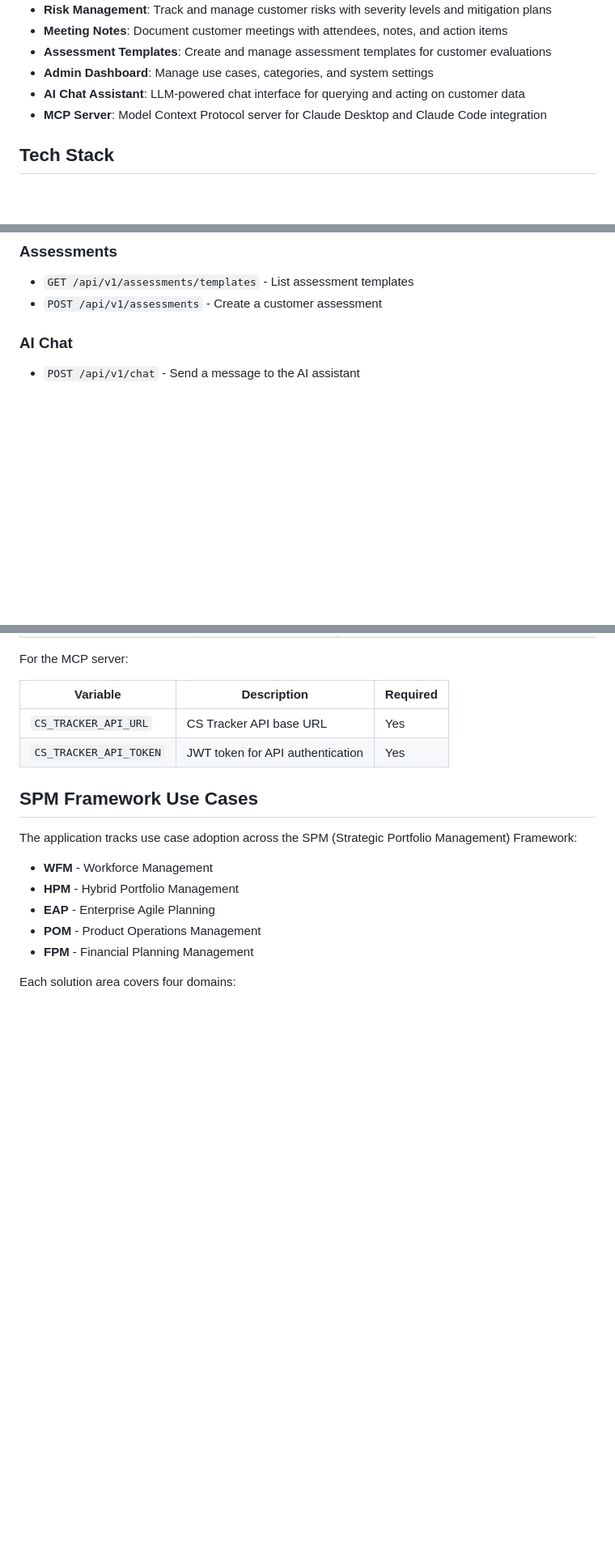
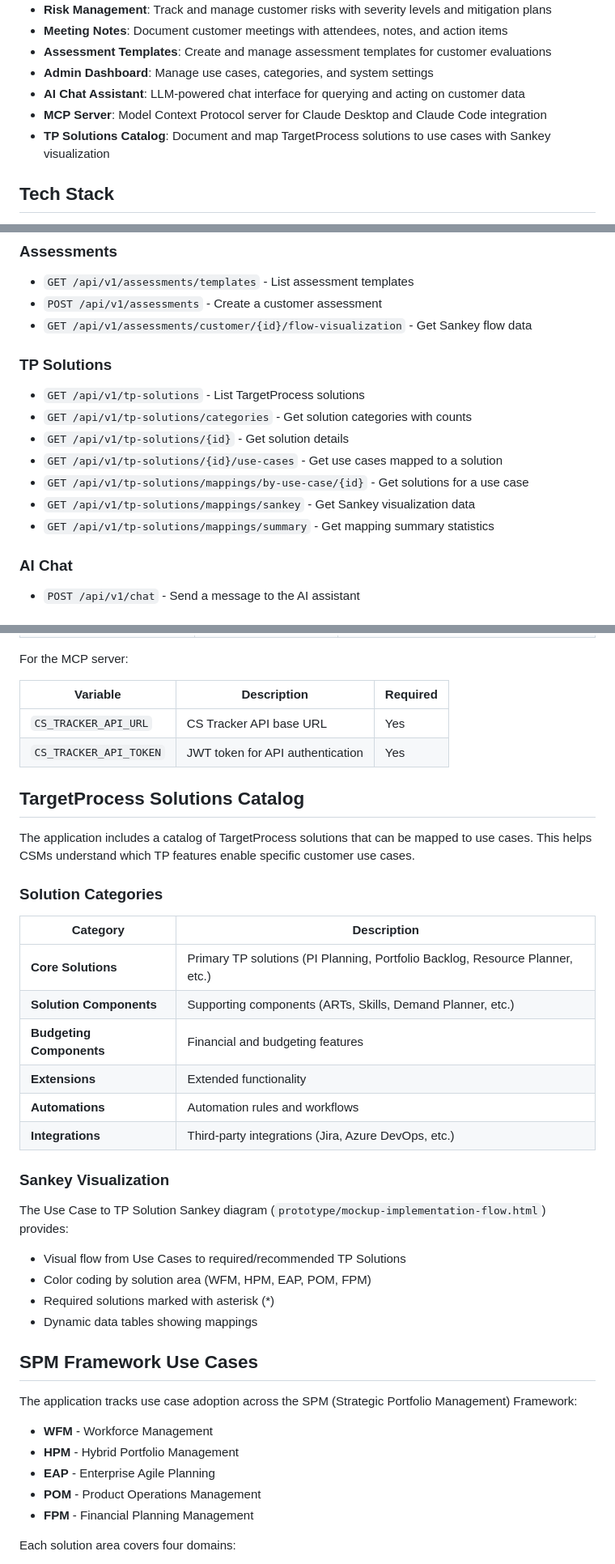
Before and after one commit to corbyjamesibm/cs-tracker, a Markdown page: README.md, 3 parts joined by grey strips. Shown at 81% size. GitHub-like rendering; blank space fills up the shorter version.

Commit message:
Update README with TP Solutions documentation
- Add TP Solutions Catalog feature to features list
- Add TP Solutions section with categories and Sankey visualization info
- Add TP Solutions API endpoints to API documentation

Co-Authored-By: Claude Opus 4.5 <noreply@anthropic.com>

```diff
--- a/README.md
+++ b/README.md
@@ -14,6 +14,7 @@ A comprehensive customer success tracking application built with FastAPI and Pos
 - **Admin Dashboard**: Manage use cases, categories, and system settings
 - **AI Chat Assistant**: LLM-powered chat interface for querying and acting on customer data
 - **MCP Server**: Model Context Protocol server for Claude Desktop and Claude Code integration
+- **TP Solutions Catalog**: Document and map TargetProcess solutions to use cases with Sankey visualization
 
 ## Tech Stack
 
@@ -259,6 +260,16 @@ Add to your Claude Desktop configuration (`~/Library/Application Support/Claude/
 ### Assessments
 - `GET /api/v1/assessments/templates` - List assessment templates
 - `POST /api/v1/assessments` - Create a customer assessment
+- `GET /api/v1/assessments/customer/{id}/flow-visualization` - Get Sankey flow data
+
+### TP Solutions
+- `GET /api/v1/tp-solutions` - List TargetProcess solutions
+- `GET /api/v1/tp-solutions/categories` - Get solution categories with counts
+- `GET /api/v1/tp-solutions/{id}` - Get solution details
+- `GET /api/v1/tp-solutions/{id}/use-cases` - Get use cases mapped to a solution
+- `GET /api/v1/tp-solutions/mappings/by-use-case/{id}` - Get solutions for a use case
+- `GET /api/v1/tp-solutions/mappings/sankey` - Get Sankey visualization data
+- `GET /api/v1/tp-solutions/mappings/summary` - Get mapping summary statistics
 
 ### AI Chat
 - `POST /api/v1/chat` - Send a message to the AI assistant
@@ -291,6 +302,29 @@ For the MCP server:
 | `CS_TRACKER_API_URL` | CS Tracker API base URL | Yes |
 | `CS_TRACKER_API_TOKEN` | JWT token for API authentication | Yes |
 
+## TargetProcess Solutions Catalog
+
+The application includes a catalog of TargetProcess solutions that can be mapped to use cases. This helps CSMs understand which TP features enable specific customer use cases.
+
+### Solution Categories
+
+| Category | Description |
+|----------|-------------|
+| **Core Solutions** | Primary TP solutions (PI Planning, Portfolio Backlog, Resource Planner, etc.) |
+| **Solution Components** | Supporting components (ARTs, Skills, Demand Planner, etc.) |
+| **Budgeting Components** | Financial and budgeting features |
+| **Extensions** | Extended functionality |
+| **Automations** | Automation rules and workflows |
+| **Integrations** | Third-party integrations (Jira, Azure DevOps, etc.) |
+
+### Sankey Visualization
+
+The Use Case to TP Solution Sankey diagram (`prototype/mockup-implementation-flow.html`) provides:
+- Visual flow from Use Cases to required/recommended TP Solutions
+- Color coding by solution area (WFM, HPM, EAP, POM, FPM)
+- Required solutions marked with asterisk (*)
+- Dynamic data tables showing mappings
+
 ## SPM Framework Use Cases
 
 The application tracks use case adoption across the SPM (Strategic Portfolio Management) Framework:
```
